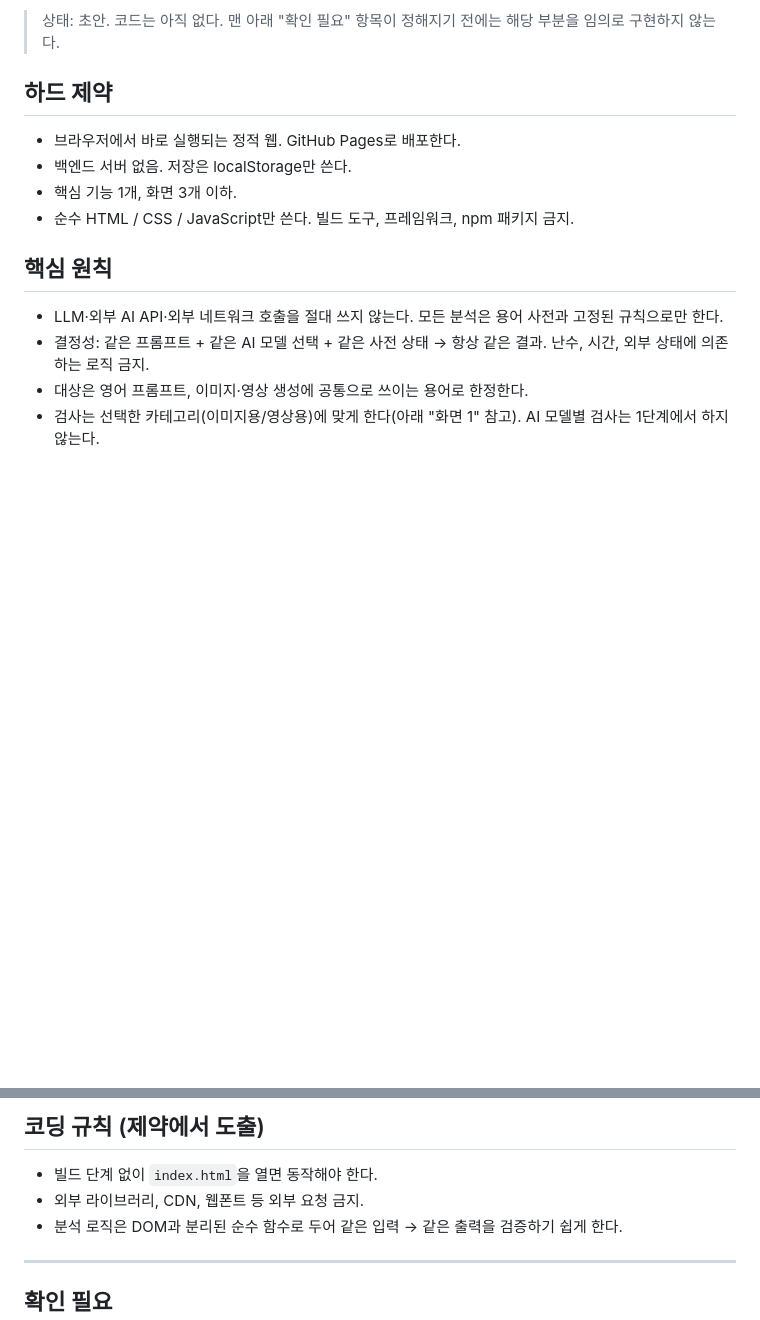
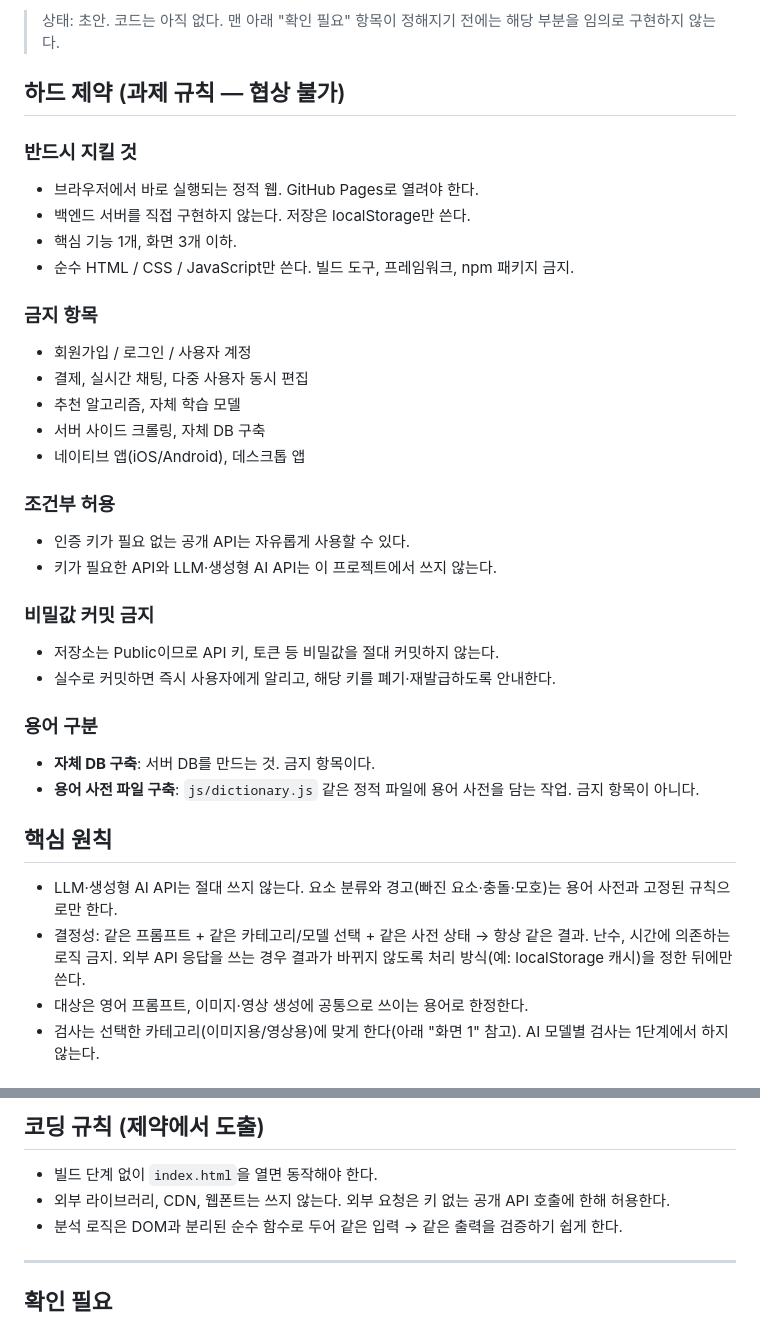
Before and after one commit to bakchogall/vibe-coding-KHG, a Markdown page: CLAUDE.md, 2 parts joined by grey strips. Rendered like a GitHub page; blank space fills up the shorter version.

Commit message:
Reflect assignment hard constraints in CLAUDE.md
Co-Authored-By: Claude Sonnet 5.5 <noreply@anthropic.com>

```diff
--- a/CLAUDE.md
+++ b/CLAUDE.md
@@ -5,17 +5,37 @@
 
 > 상태: 초안. 코드는 아직 없다. 맨 아래 "확인 필요" 항목이 정해지기 전에는 해당 부분을 임의로 구현하지 않는다.
 
-## 하드 제약
+## 하드 제약 (과제 규칙 — 협상 불가)
 
-- 브라우저에서 바로 실행되는 정적 웹. GitHub Pages로 배포한다.
-- 백엔드 서버 없음. 저장은 localStorage만 쓴다.
+### 반드시 지킬 것
+- 브라우저에서 바로 실행되는 정적 웹. GitHub Pages로 열려야 한다.
+- 백엔드 서버를 직접 구현하지 않는다. 저장은 localStorage만 쓴다.
 - 핵심 기능 1개, 화면 3개 이하.
 - 순수 HTML / CSS / JavaScript만 쓴다. 빌드 도구, 프레임워크, npm 패키지 금지.
 
+### 금지 항목
+- 회원가입 / 로그인 / 사용자 계정
+- 결제, 실시간 채팅, 다중 사용자 동시 편집
+- 추천 알고리즘, 자체 학습 모델
+- 서버 사이드 크롤링, 자체 DB 구축
+- 네이티브 앱(iOS/Android), 데스크톱 앱
+
+### 조건부 허용
+- 인증 키가 필요 없는 공개 API는 자유롭게 사용할 수 있다.
+- 키가 필요한 API와 LLM·생성형 AI API는 이 프로젝트에서 쓰지 않는다.
+
+### 비밀값 커밋 금지
+- 저장소는 Public이므로 API 키, 토큰 등 비밀값을 절대 커밋하지 않는다.
+- 실수로 커밋하면 즉시 사용자에게 알리고, 해당 키를 폐기·재발급하도록 안내한다.
+
+### 용어 구분
+- **자체 DB 구축**: 서버 DB를 만드는 것. 금지 항목이다.
+- **용어 사전 파일 구축**: `js/dictionary.js` 같은 정적 파일에 용어 사전을 담는 작업. 금지 항목이 아니다.
+
 ## 핵심 원칙
 
-- LLM·외부 AI API·외부 네트워크 호출을 절대 쓰지 않는다. 모든 분석은 용어 사전과 고정된 규칙으로만 한다.
-- 결정성: 같은 프롬프트 + 같은 AI 모델 선택 + 같은 사전 상태 → 항상 같은 결과. 난수, 시간, 외부 상태에 의존하는 로직 금지.
+- LLM·생성형 AI API는 절대 쓰지 않는다. 요소 분류와 경고(빠진 요소·충돌·모호)는 용어 사전과 고정된 규칙으로만 한다.
+- 결정성: 같은 프롬프트 + 같은 카테고리/모델 선택 + 같은 사전 상태 → 항상 같은 결과. 난수, 시간에 의존하는 로직 금지. 외부 API 응답을 쓰는 경우 결과가 바뀌지 않도록 처리 방식(예: localStorage 캐시)을 정한 뒤에만 쓴다.
 - 대상은 영어 프롬프트, 이미지·영상 생성에 공통으로 쓰이는 용어로 한정한다.
 - 검사는 선택한 카테고리(이미지용/영상용)에 맞게 한다(아래 "화면 1" 참고). AI 모델별 검사는 1단계에서 하지 않는다.
 
@@ -55,7 +75,7 @@
 ## 코딩 규칙 (제약에서 도출)
 
 - 빌드 단계 없이 `index.html`을 열면 동작해야 한다.
-- 외부 라이브러리, CDN, 웹폰트 등 외부 요청 금지.
+- 외부 라이브러리, CDN, 웹폰트는 쓰지 않는다. 외부 요청은 키 없는 공개 API 호출에 한해 허용한다.
 - 분석 로직은 DOM과 분리된 순수 함수로 두어 같은 입력 → 같은 출력을 검증하기 쉽게 한다.
 
 ---
```
